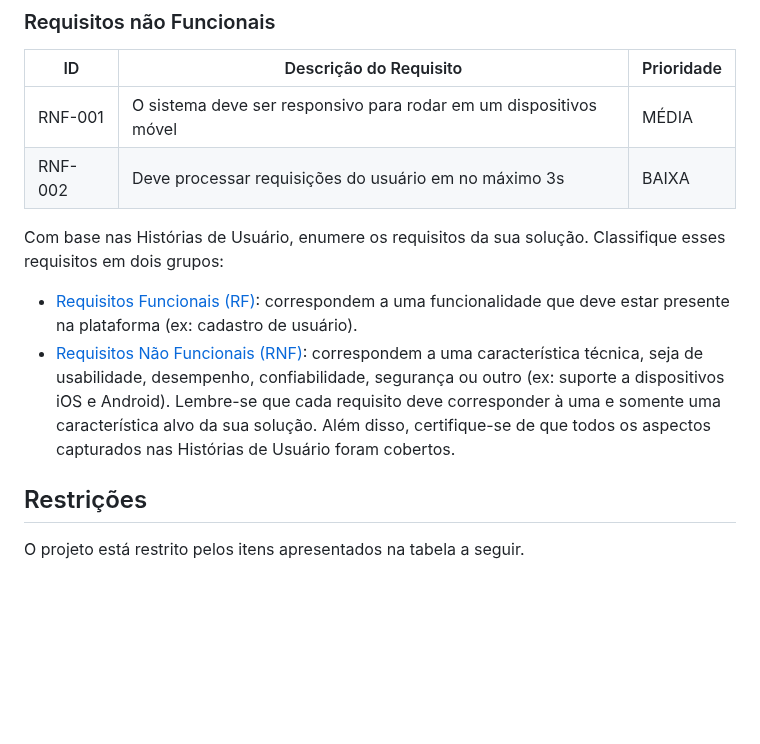
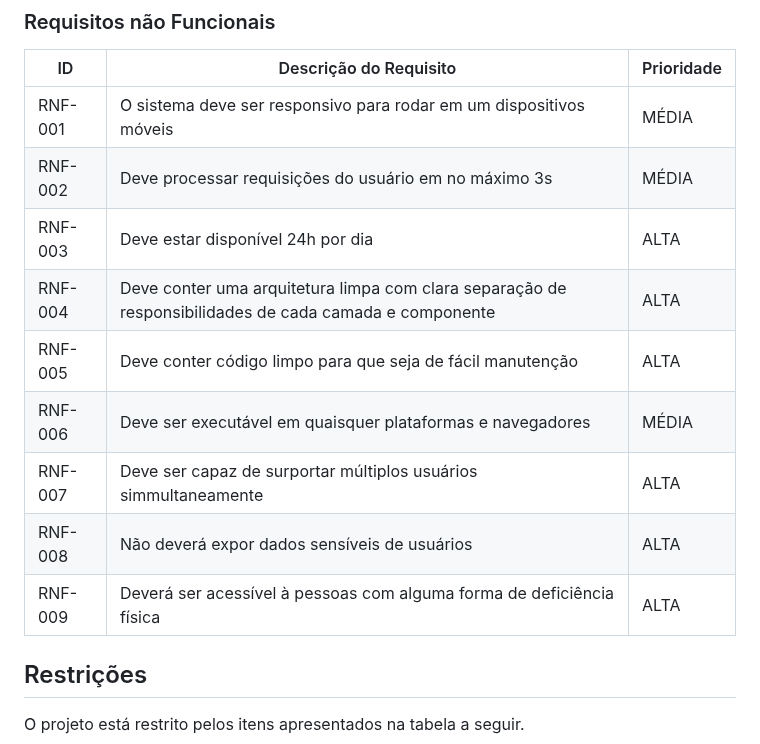
Before and after one commit to ICEI-PUC-Minas-PMV-ADS/pmv-ads-2023-1-e1-proj-web-t12-planejamento-diario, a Markdown page: docs/02-Especificação do Projeto.md, the part around the change. Drawn GitHub-style; blank space fills up the shorter version.

```diff
--- a/docs/02-Especificação do Projeto.md
+++ b/docs/02-Especificação do Projeto.md
@@ -55,23 +55,16 @@ As tabelas que se seguem apresentam os requisitos funcionais e não funcionais q
 
 |ID     | Descrição do Requisito  |Prioridade |
 |-------|-------------------------|----|
-|RNF-001| O sistema deve ser responsivo para rodar em um dispositivos móvel | MÉDIA |
-|RNF-002| Deve processar requisições do usuário em no máximo 3s |  BAIXA |
+|RNF-001| O sistema deve ser responsivo para rodar em um dispositivos móveis | MÉDIA |
+|RNF-002| Deve processar requisições do usuário em no máximo 3s |  MÉDIA |
+|RNF-003| Deve estar disponível 24h por dia |  ALTA |
+|RNF-004| Deve conter uma arquitetura limpa com clara separação de responsibilidades de cada camada e componente |  ALTA |
+|RNF-005| Deve conter código limpo para que seja de fácil manutenção |  ALTA |
+|RNF-006| Deve ser executável em quaisquer plataformas e navegadores | MÉDIA |
+|RNF-007| Deve ser capaz de surportar múltiplos usuários simmultaneamente | ALTA |
+|RNF-008| Não deverá expor dados sensíveis de usuários | ALTA |
+|RNF-009| Deverá ser acessível à pessoas com alguma forma de deficiência física | ALTA |
 
-Com base nas Histórias de Usuário, enumere os requisitos da sua solução. Classifique esses requisitos em dois grupos:
-
-- [Requisitos Funcionais
- (RF)](https://pt.wikipedia.org/wiki/Requisito_funcional):
- correspondem a uma funcionalidade que deve estar presente na
-  plataforma (ex: cadastro de usuário).
-- [Requisitos Não Funcionais
-  (RNF)](https://pt.wikipedia.org/wiki/Requisito_n%C3%A3o_funcional):
-  correspondem a uma característica técnica, seja de usabilidade,
-  desempenho, confiabilidade, segurança ou outro (ex: suporte a
-  dispositivos iOS e Android).
-Lembre-se que cada requisito deve corresponder à uma e somente uma
-característica alvo da sua solução. Além disso, certifique-se de que
-todos os aspectos capturados nas Histórias de Usuário foram cobertos.
 
 ## Restrições
 
```
